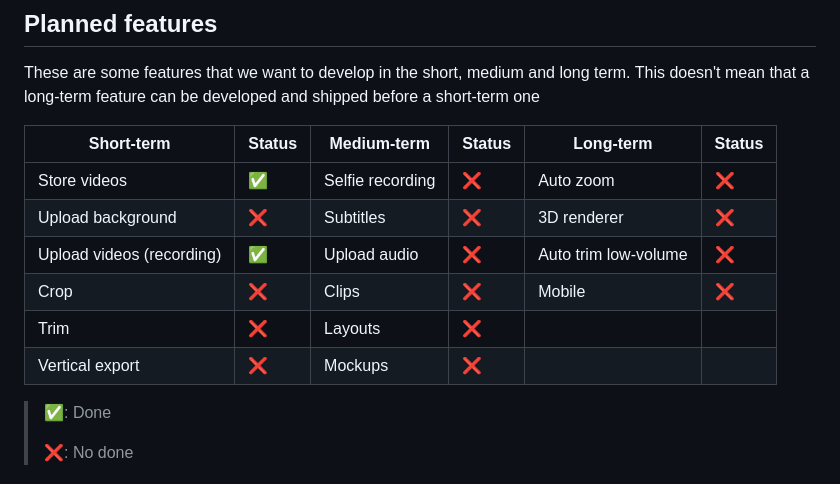
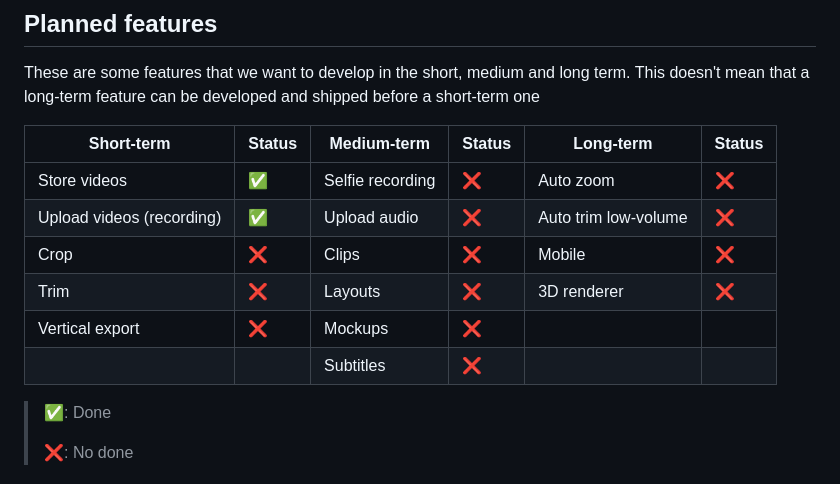
Before and after one commit to jrafaaael/videmo, a Markdown page: README.md, the part around the change. GitHub-like rendering.

Commit message:
docs: update `README.md`

```diff
--- a/README.md
+++ b/README.md
@@ -35,11 +35,11 @@ These are some features that we want to develop in the short, medium and long te
 | Short-term                | Status | Medium-term      | Status | Long-term            | Status |
 | ------------------------- | ------ | ---------------- | ------ | -------------------- | ------ |
 | Store videos              | ✅     | Selfie recording | ❌     | Auto zoom            | ❌     |
-| Upload background         | ❌     | Subtitles        | ❌     | 3D renderer          | ❌     |
 | Upload videos (recording) | ✅     | Upload audio     | ❌     | Auto trim low-volume | ❌     |
 | Crop                      | ❌     | Clips            | ❌     | Mobile               | ❌     |
-| Trim                      | ❌     | Layouts          | ❌     |                      |        |
+| Trim                      | ❌     | Layouts          | ❌     | 3D renderer          | ❌     |
 | Vertical export           | ❌     | Mockups          | ❌     |                      |        |
+|                           |        | Subtitles        | ❌     |                      |        |
 
 > ✅: Done
 >
```
